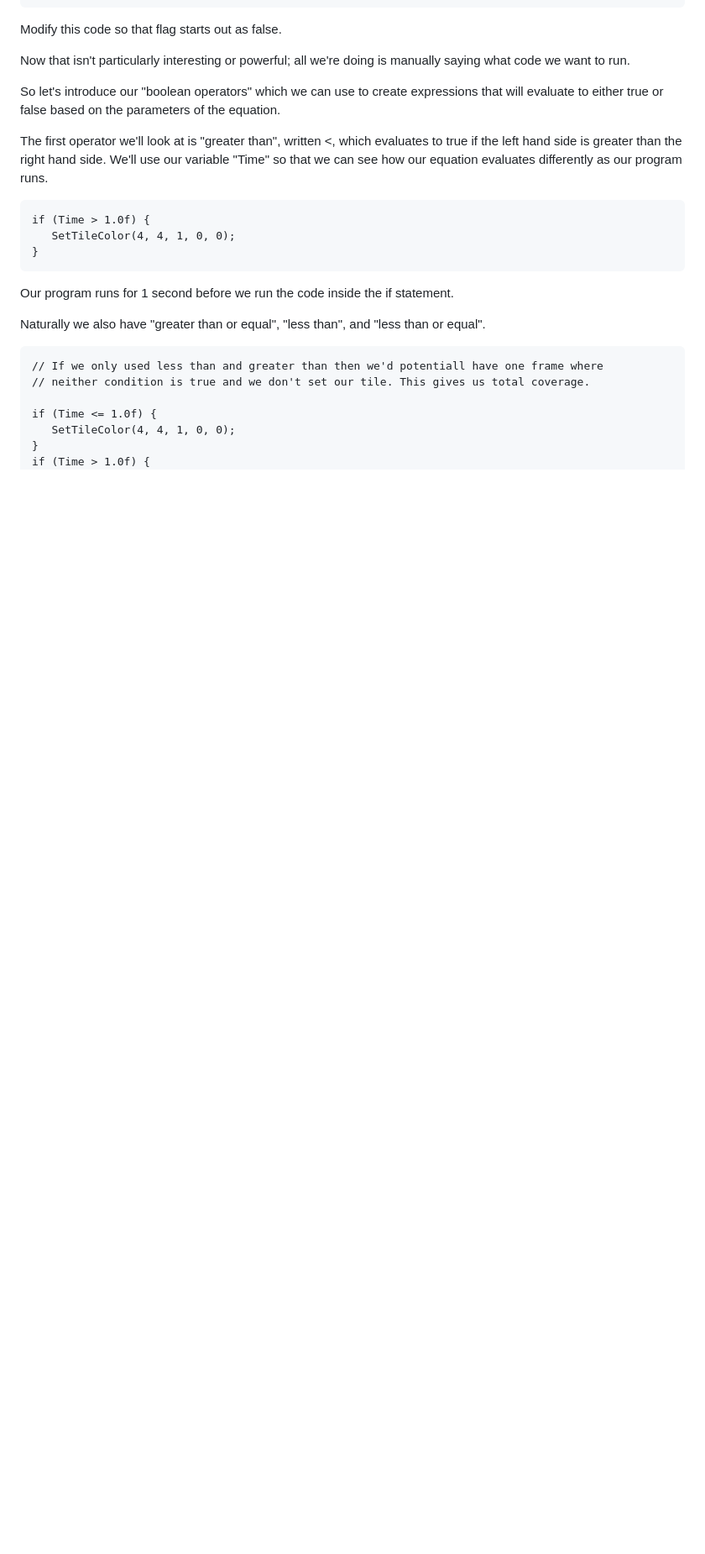
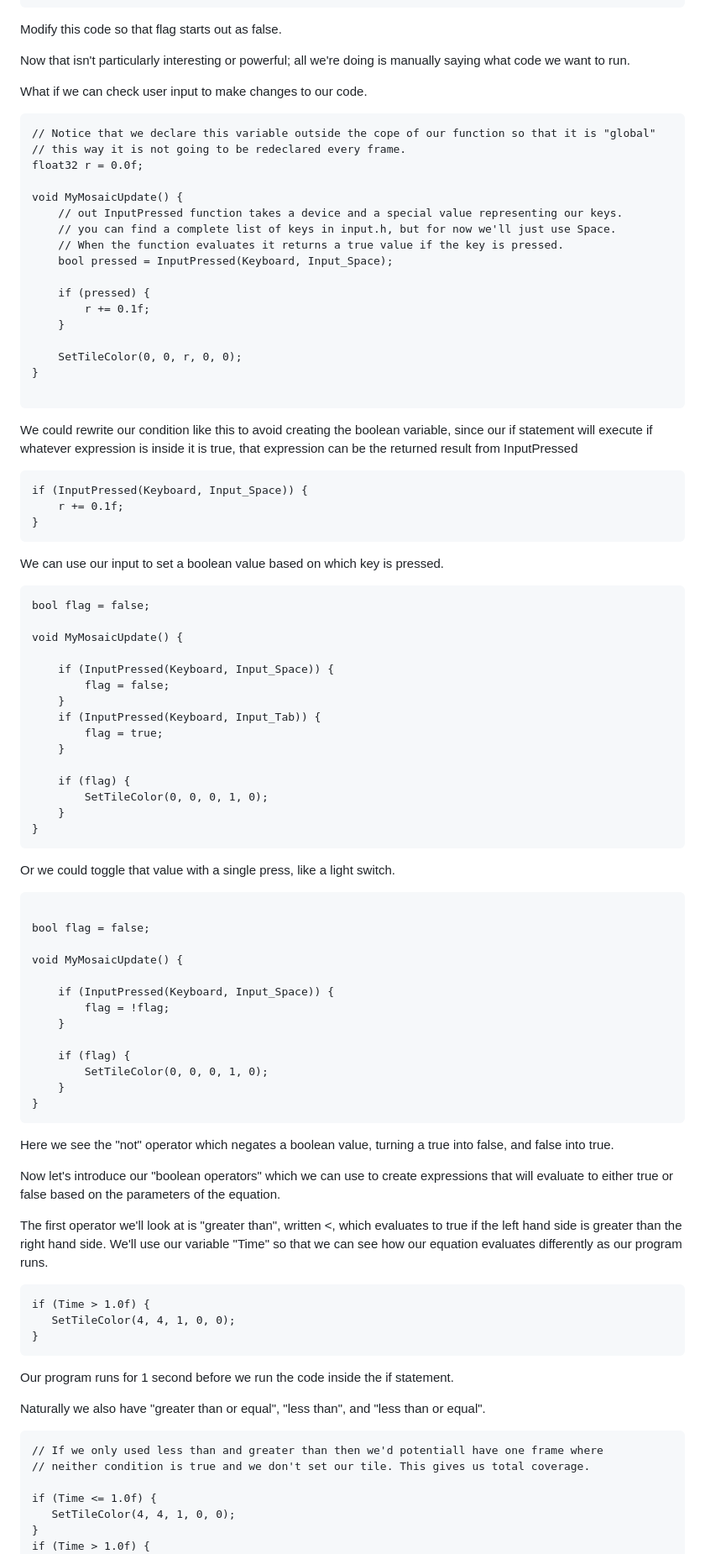
Before and after one commit to pce1991/MosaicBook, a Markdown page: conditionals.md, the part around the change. Shown at 84% size. GitHub-like rendering; blank space fills up the shorter version.

````diff
--- a/conditionals.md
+++ b/conditionals.md
@@ -54,7 +54,78 @@ Modify this code so that flag starts out as false.
 
 Now that isn't particularly interesting or powerful; all we're doing is manually saying what code we want to run.
 
-So let's introduce our "boolean operators" which we can use to create expressions that will evaluate to either true or false based on the parameters of the equation.
+What if we can check user input to make changes to our code.
+
+```
+// Notice that we declare this variable outside the cope of our function so that it is "global"
+// this way it is not going to be redeclared every frame.
+float32 r = 0.0f;
+
+void MyMosaicUpdate() {
+    // out InputPressed function takes a device and a special value representing our keys.
+    // you can find a complete list of keys in input.h, but for now we'll just use Space.
+    // When the function evaluates it returns a true value if the key is pressed.
+    bool pressed = InputPressed(Keyboard, Input_Space);
+
+    if (pressed) {
+        r += 0.1f;
+    }
+
+    SetTileColor(0, 0, r, 0, 0);
+}
+
+```
+
+We could rewrite our condition like this to avoid creating the boolean variable, since our if statement will execute if whatever expression is inside it is true, that expression can be the returned result from InputPressed
+
+```
+if (InputPressed(Keyboard, Input_Space)) {
+    r += 0.1f;
+}
+```
+
+We can use our input to set a boolean value based on which key is pressed.
+
+```
+bool flag = false;
+
+void MyMosaicUpdate() {
+
+    if (InputPressed(Keyboard, Input_Space)) {
+        flag = false;
+    }
+    if (InputPressed(Keyboard, Input_Tab)) {
+        flag = true;
+    }
+
+    if (flag) {
+        SetTileColor(0, 0, 0, 1, 0);
+    }
+}
+```
+
+Or we could toggle that value with a single press, like a light switch.
+
+```
+
+bool flag = false;
+
+void MyMosaicUpdate() {
+
+    if (InputPressed(Keyboard, Input_Space)) {
+        flag = !flag;
+    }
+
+    if (flag) {
+        SetTileColor(0, 0, 0, 1, 0);
+    }
+}
+```
+
+Here we see the "not" operator which negates a boolean value, turning a true into false, and false into true.
+
+
+Now let's introduce our "boolean operators" which we can use to create expressions that will evaluate to either true or false based on the parameters of the equation.
 
 The first operator we'll look at is "greater than", written <, which evaluates to true if the left hand side is greater than the right hand side. We'll use our variable "Time" so that we can see how our equation evaluates differently as our program runs.
 
````
